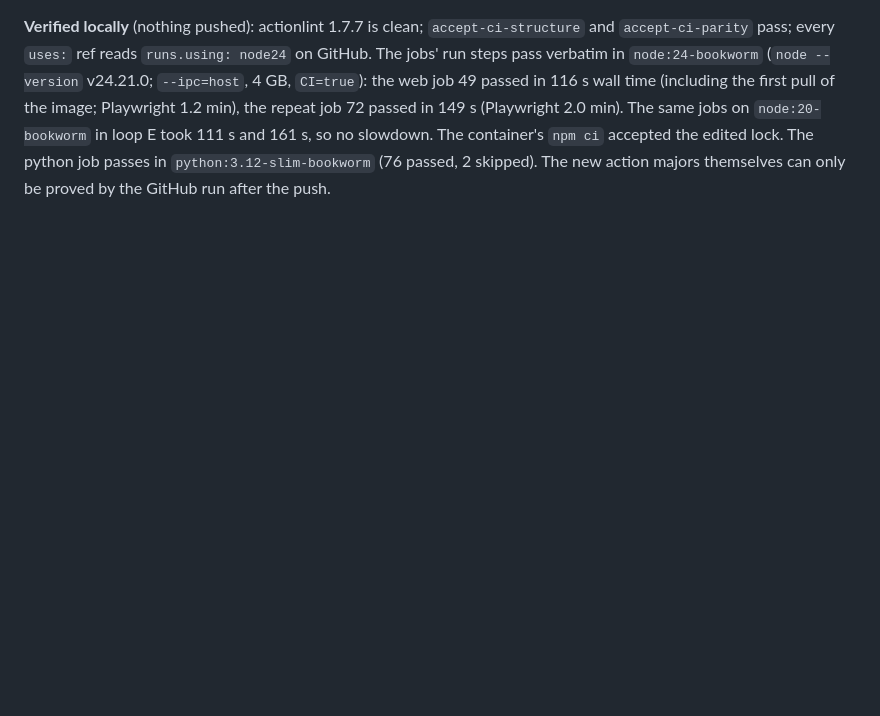
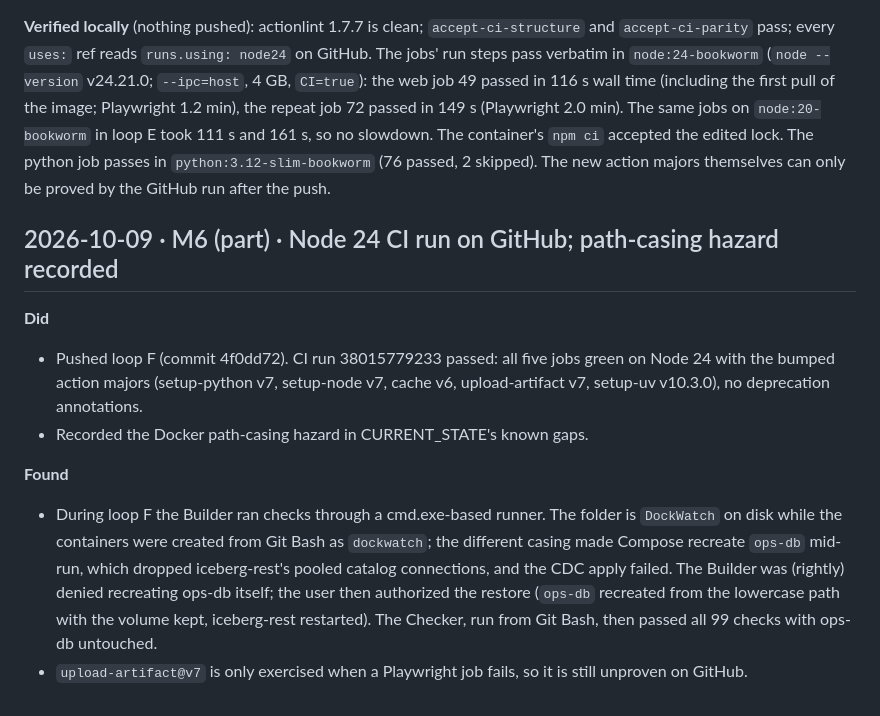
Before and after one commit to braaaeeedyn/dockwatch, a Markdown page: docs/DEVLOG.md, the part around the change. Rendered like a GitHub page; blank space fills up the shorter version.

Commit message:
Record the Node 24 CI run and the Docker path-casing hazard

```diff
--- a/docs/DEVLOG.md
+++ b/docs/DEVLOG.md
@@ -944,3 +944,17 @@ first pull of the image; Playwright 1.2 min), the repeat job 72 passed in 149 s
 on `node:20-bookworm` in loop E took 111 s and 161 s, so no slowdown. The container's `npm ci` accepted the edited
 lock. The python job passes in `python:3.12-slim-bookworm` (76 passed, 2 skipped). The new action majors themselves
 can only be proved by the GitHub run after the push.
+
+## 2026-10-09 · M6 (part) · Node 24 CI run on GitHub; path-casing hazard recorded
+**Did**
+- Pushed loop F (commit 4f0dd72). CI run 38015779233 passed: all five jobs green on Node 24 with the bumped action
+  majors (setup-python v7, setup-node v7, cache v6, upload-artifact v7, setup-uv v10.3.0), no deprecation annotations.
+- Recorded the Docker path-casing hazard in CURRENT_STATE's known gaps.
+
+**Found**
+- During loop F the Builder ran checks through a cmd.exe-based runner. The folder is `DockWatch` on disk while the
+  containers were created from Git Bash as `dockwatch`; the different casing made Compose recreate `ops-db` mid-run,
+  which dropped iceberg-rest's pooled catalog connections, and the CDC apply failed. The Builder was (rightly) denied
+  recreating ops-db itself; the user then authorized the restore (`ops-db` recreated from the lowercase path with the
+  volume kept, iceberg-rest restarted). The Checker, run from Git Bash, then passed all 99 checks with ops-db untouched.
+- `upload-artifact@v7` is only exercised when a Playwright job fails, so it is still unproven on GitHub.
```
Also changed, not shown: docs/CURRENT_STATE.md (+8 -2 lines).
